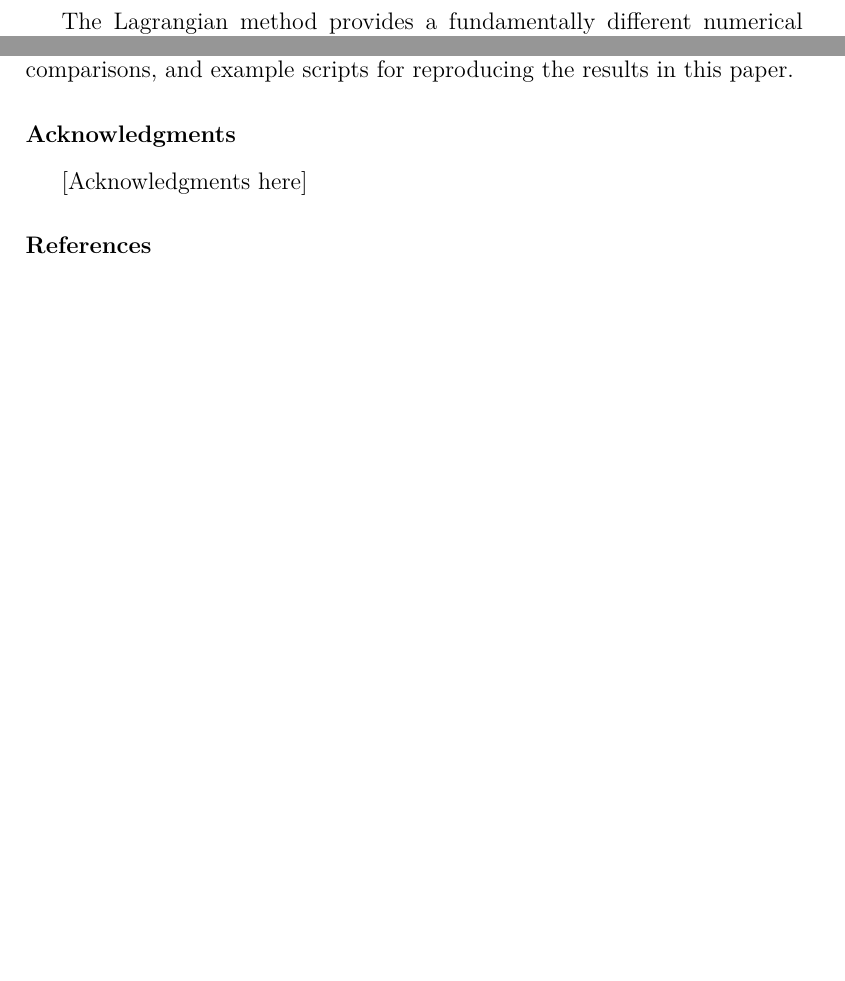
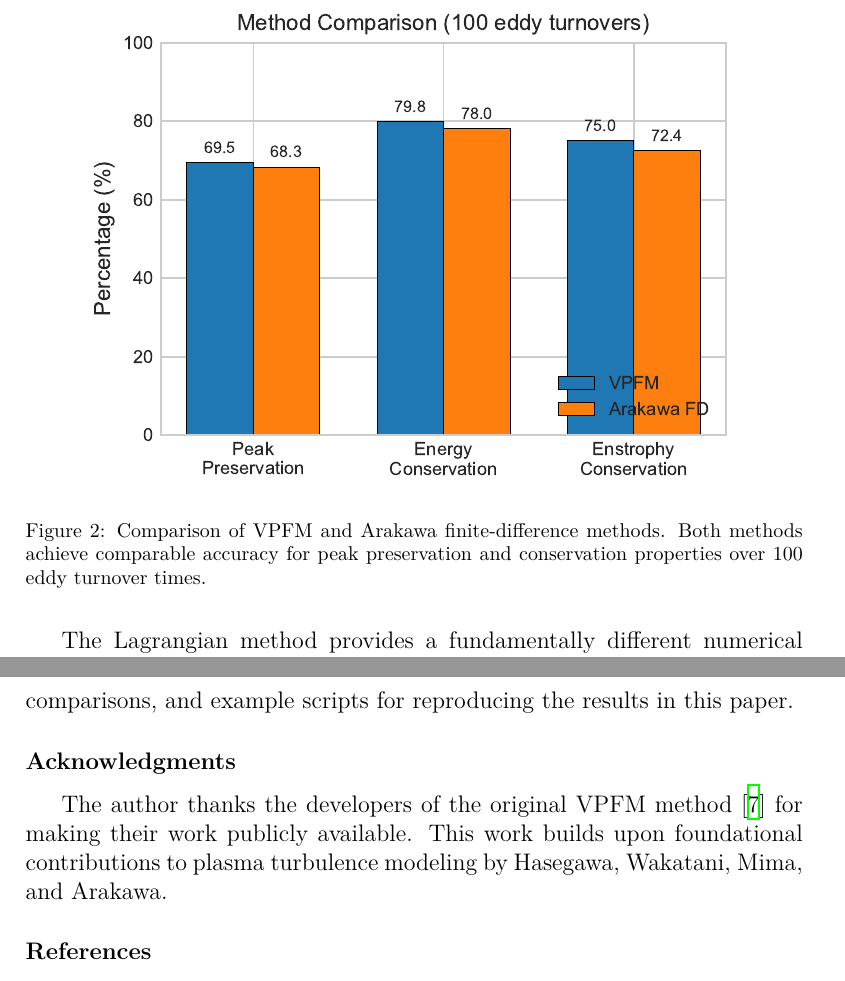
Before and after one commit to Lulzx/driftmap, a LaTeX paper (paper/main.tex): two parts of pages 6 and 7 of 8 before the commit and two parts of pages 7 and 8 of 8 after it, joined at a grey line, cut at the place of the change, the shorter picture padded with empty space. The pictures show the PDF file paper/main.pdf that the author committed with the source.

Commit message:
Update paper with author info and figures
- Author: Rishabh Singh (wiserishabh@gmail.com)
- Add acknowledgments section
- Replace placeholder figures with actual PDF figures
- Add comparison bar chart figure

```diff
--- a/paper/main.tex
+++ b/paper/main.tex
@@ -181,6 +181,13 @@ Enstrophy error & 25.0\% & 27.6\% \\
 \end{table}
 
 The two methods achieve comparable accuracy across all metrics. Peak preservation measures how well the maximum vorticity amplitude is maintained over time. Energy and enstrophy errors quantify the drift from initial values (ideally conserved in the inviscid HM limit, but not in HW due to source terms and dissipation).
+
+\begin{figure}[t]
+\centering
+\includegraphics[width=0.85\linewidth]{figures/fig_comparison.pdf}
+\caption{Comparison of VPFM and Arakawa finite-difference methods. Both methods achieve comparable accuracy for peak preservation and conservation properties over 100 eddy turnover times.}
+\label{fig:comparison}
+\end{figure}
 
 \subsection{Discussion}
 
@@ -225,7 +232,7 @@ The implementation is available at \url{https://github.com/Lulzx/driftmap} under
 
 \section*{Acknowledgments}
 
-[Acknowledgments here]
+The author thanks the developers of the original VPFM method \cite{wang2025} for making their work publicly available. This work builds upon foundational contributions to plasma turbulence modeling by Hasegawa, Wakatani, Mima, and Arakawa.
 
 \bibliographystyle{elsarticle-num}
 \bibliography{references}
```
Also changed, not shown: paper/figures/benchmark_results.png (added), paper/figures/benchmark_summary.png (added), paper/main.pdf, paper/main.tex (12 more changed lines).
